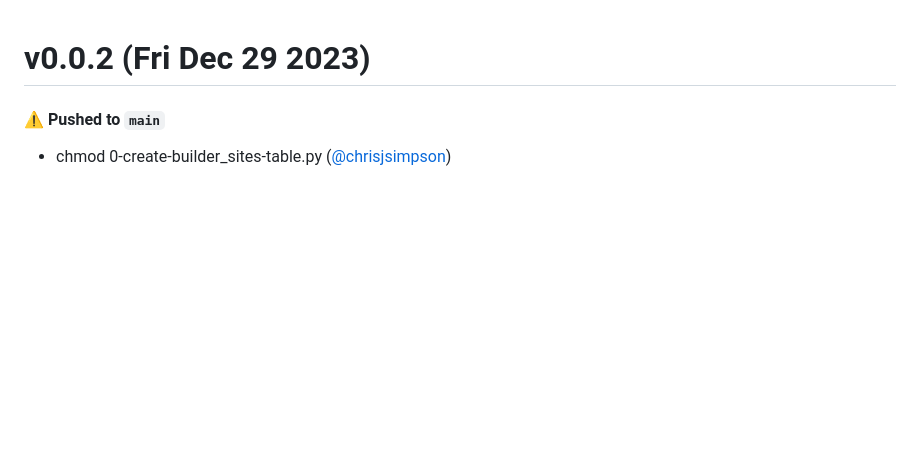
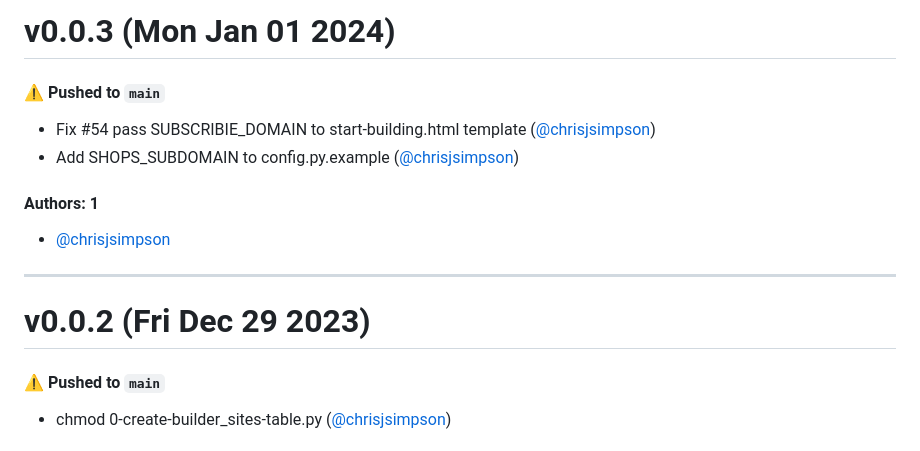
Before and after one commit to Subscribie/module-builder, a Markdown page: CHANGELOG.md, the part around the change. GitHub-like rendering; blank space fills up the shorter version.

Commit message:
Update CHANGELOG.md [skip ci]

```diff
--- a/CHANGELOG.md
+++ b/CHANGELOG.md
@@ -1,3 +1,16 @@
+# v0.0.3 (Mon Jan 01 2024)
+
+#### ⚠️ Pushed to `main`
+
+- Fix #54 pass SUBSCRIBIE_DOMAIN to start-building.html template ([@chrisjsimpson](https://github.com/chrisjsimpson))
+- Add SHOPS_SUBDOMAIN to config.py.example ([@chrisjsimpson](https://github.com/chrisjsimpson))
+
+#### Authors: 1
+
+- [@chrisjsimpson](https://github.com/chrisjsimpson)
+
+---
+
 # v0.0.2 (Fri Dec 29 2023)
 
 #### ⚠️ Pushed to `main`
```
